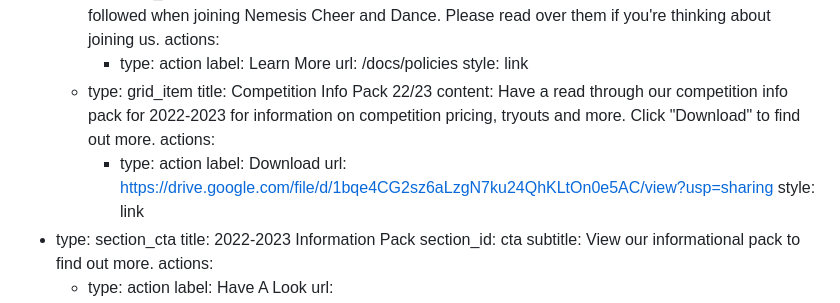
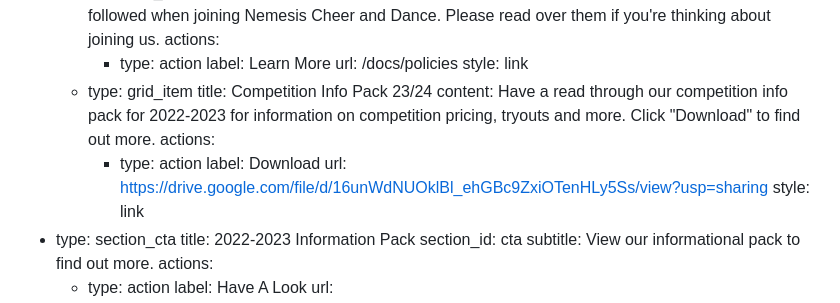
Before and after one commit to mont266/nemesis-cheerleading, a Markdown page: src/pages/index.md, the part around the change. Rendered like a GitHub page.

Commit message:
Comp Pack Update

```diff
--- a/src/pages/index.md
+++ b/src/pages/index.md
@@ -69,13 +69,13 @@ sections:
             url: /docs/policies
             style: link
       - type: grid_item
-        title: Competition Info Pack 22/23
+        title: Competition Info Pack 23/24
         content: Have a read through our competition info pack for 2022-2023 for information on competition pricing, tryouts and more.
           Click "Download" to find out more.
         actions:
           - type: action
             label: Download
-            url: https://drive.google.com/file/d/1bqe4CG2sz6aLzgN7ku24QhKLtOn0e5AC/view?usp=sharing
+            url: https://drive.google.com/file/d/16unWdNUOklBl_ehGBc9ZxiOTenHLy5Ss/view?usp=sharing
             style: link
   - type: section_cta
     title: 2022-2023 Information Pack
```
